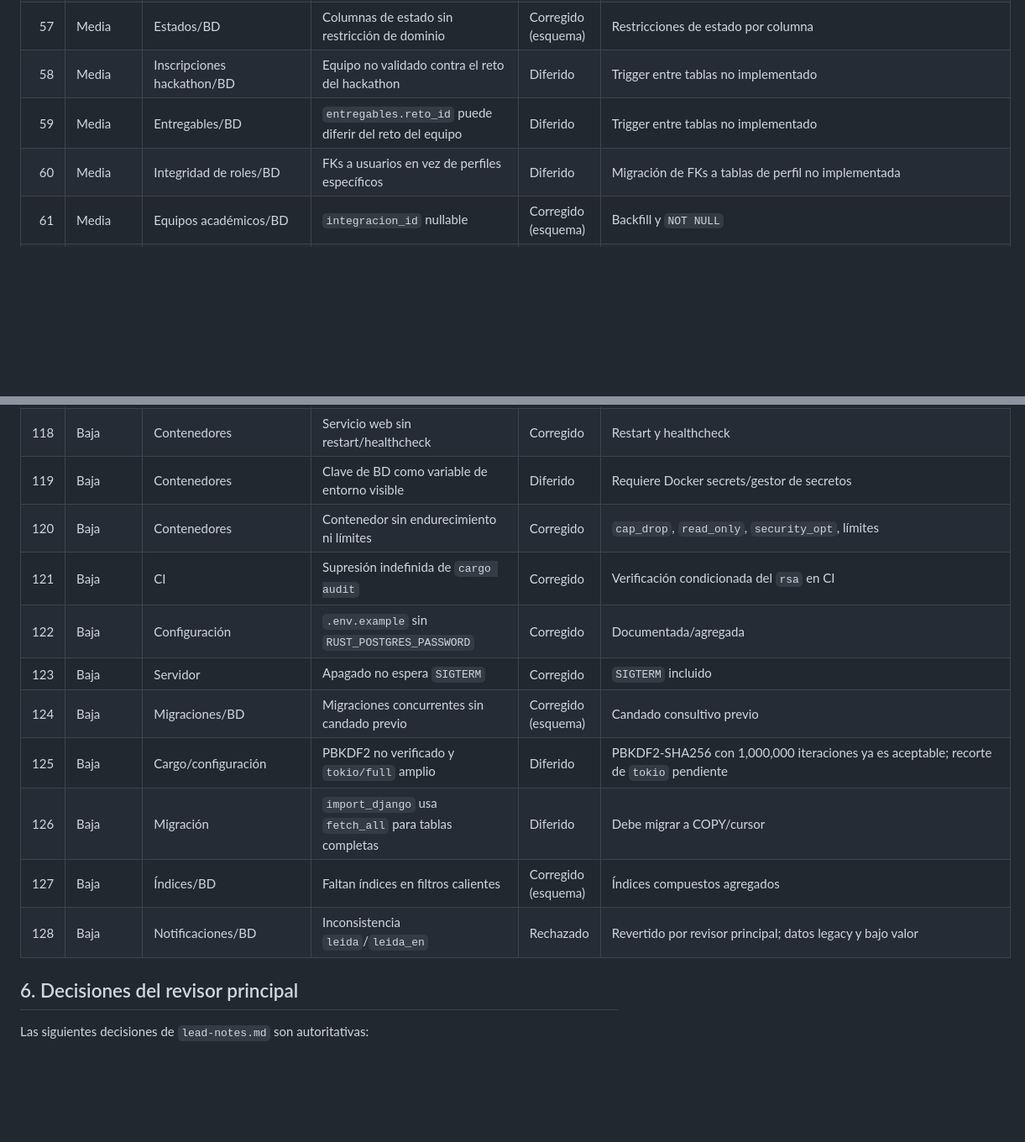
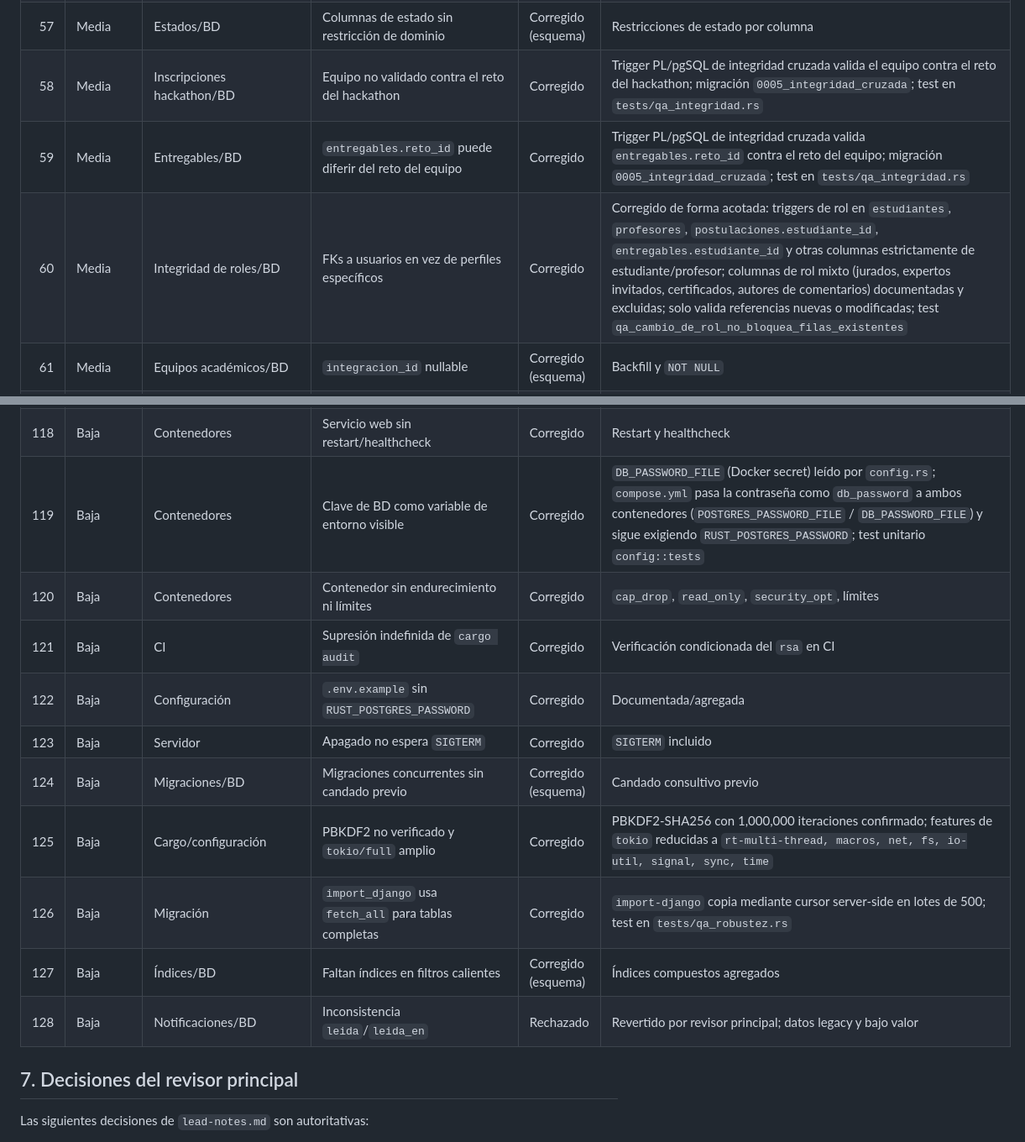
Before and after one commit to MoroLitZ/retosean-django, a Markdown page: docs/QA_SEGURIDAD_RUST.md, 2 parts joined by grey strips. Shown at 84% size. Rendered like a GitHub page; blank space fills up the shorter version.

```diff
--- a/docs/QA_SEGURIDAD_RUST.md
+++ b/docs/QA_SEGURIDAD_RUST.md
@@ -146,9 +168,9 @@ Sondeo Python estándar contra build release con base demo nueva, antes y despu
 | 55 | Media | Etapas/BD | Etapa puede terminar antes de iniciar | Corregido (esquema) | `CHECK` de orden de fechas |
 | 56 | Media | Documentos/BD | `fecha_vencimiento` anterior a expedición | Corregido (esquema) | `CHECK`; pruebas de documentos vencidos ajustan `fecha_expedicion` |
 | 57 | Media | Estados/BD | Columnas de estado sin restricción de dominio | Corregido (esquema) | Restricciones de estado por columna |
-| 58 | Media | Inscripciones hackathon/BD | Equipo no validado contra el reto del hackathon | Diferido | Trigger entre tablas no implementado |
-| 59 | Media | Entregables/BD | `entregables.reto_id` puede diferir del reto del equipo | Diferido | Trigger entre tablas no implementado |
-| 60 | Media | Integridad de roles/BD | FKs a usuarios en vez de perfiles específicos | Diferido | Migración de FKs a tablas de perfil no implementada |
+| 58 | Media | Inscripciones hackathon/BD | Equipo no validado contra el reto del hackathon | Corregido | Trigger PL/pgSQL de integridad cruzada valida el equipo contra el reto del hackathon; migración `0005_integridad_cruzada`; test en `tests/qa_integridad.rs` |
+| 59 | Media | Entregables/BD | `entregables.reto_id` puede diferir del reto del equipo | Corregido | Trigger PL/pgSQL de integridad cruzada valida `entregables.reto_id` contra el reto del equipo; migración `0005_integridad_cruzada`; test en `tests/qa_integridad.rs` |
+| 60 | Media | Integridad de roles/BD | FKs a usuarios en vez de perfiles específicos | Corregido | Corregido de forma acotada: triggers de rol en `estudiantes`, `profesores`, `postulaciones.estudiante_id`, `entregables.estudiante_id` y otras columnas estrictamente de estudiante/profesor; columnas de rol mixto (jurados, expertos invitados, certificados, autores de comentarios) documentadas y excluidas; solo valida referencias nuevas o modificadas; test `qa_cambio_de_rol_no_bloquea_filas_existentes` |
 | 61 | Media | Equipos académicos/BD | `integracion_id` nullable | Corregido (esquema) | Backfill y `NOT NULL` |
 | 62 | Media | Auditoría/BD | Borrar usuario falla o pierde auditoría | Corregido (esquema) | `ON DELETE SET NULL` |
 | 63 | Media | Votaciones/BD | Unicidad de voto sin alcance por etapa | Corregido (esquema) | Índice con alcance por etapa |
@@ -207,18 +229,18 @@ Sondeo Python estándar contra build release con base demo nueva, antes y despu
 | 116 | Baja | Frontend | Upload exitoso muestra error si falla refresco | Corregido | Separación de errores de subida y refresco |
 | 117 | Baja | CI/Contenedores | Tags de imágenes mutables en Docker/CI | Corregido | Imágenes fijadas a digest |
 | 118 | Baja | Contenedores | Servicio web sin restart/healthcheck | Corregido | Restart y healthcheck |
-| 119 | Baja | Contenedores | Clave de BD como variable de entorno visible | Diferido | Requiere Docker secrets/gestor de secretos |
+| 119 | Baja | Contenedores | Clave de BD como variable de entorno visible | Corregido | `DB_PASSWORD_FILE` (Docker secret) leído por `config.rs`; `compose.yml` pasa la contraseña como `db_password` a ambos contenedores (`POSTGRES_PASSWORD_FILE` / `DB_PASSWORD_FILE`) y sigue exigiendo `RUST_POSTGRES_PASSWORD`; test unitario `config::tests` |
 | 120 | Baja | Contenedores | Contenedor sin endurecimiento ni límites | Corregido | `cap_drop`, `read_only`, `security_opt`, límites |
 | 121 | Baja | CI | Supresión indefinida de `cargo audit` | Corregido | Verificación condicionada del `rsa` en CI |
 | 122 | Baja | Configuración | `.env.example` sin `RUST_POSTGRES_PASSWORD` | Corregido | Documentada/agregada |
 | 123 | Baja | Servidor | Apagado no espera `SIGTERM` | Corregido | `SIGTERM` incluido |
 | 124 | Baja | Migraciones/BD | Migraciones concurrentes sin candado previo | Corregido (esquema) | Candado consultivo previo |
-| 125 | Baja | Cargo/configuración | PBKDF2 no verificado y `tokio/full` amplio | Diferido | PBKDF2-SHA256 con 1,000,000 iteraciones ya es aceptable; recorte de `tokio` pendiente |
-| 126 | Baja | Migración | `import_django` usa `fetch_all` para tablas completas | Diferido | Debe migrar a COPY/cursor |
+| 125 | Baja | Cargo/configuración | PBKDF2 no verificado y `tokio/full` amplio | Corregido | PBKDF2-SHA256 con 1,000,000 iteraciones confirmado; features de `tokio` reducidas a `rt-multi-thread, macros, net, fs, io-util, signal, sync, time` |
+| 126 | Baja | Migración | `import_django` usa `fetch_all` para tablas completas | Corregido | `import-django` copia mediante cursor server-side en lotes de 500; test en `tests/qa_robustez.rs` |
 | 127 | Baja | Índices/BD | Faltan índices en filtros calientes | Corregido (esquema) | Índices compuestos agregados |
 | 128 | Baja | Notificaciones/BD | Inconsistencia `leida`/`leida_en` | Rechazado | Revertido por revisor principal; datos legacy y bajo valor |
 
-## 6. Decisiones del revisor principal
+## 7. Decisiones del revisor principal
 
 Las siguientes decisiones de `lead-notes.md` son autoritativas:
 
```
Also changed, not shown: other parts of docs/QA_SEGURIDAD_RUST.md (+44 -25 lines).
